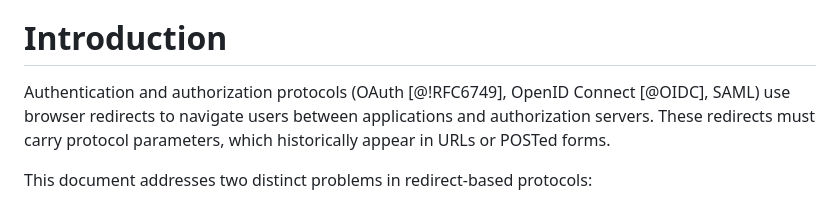
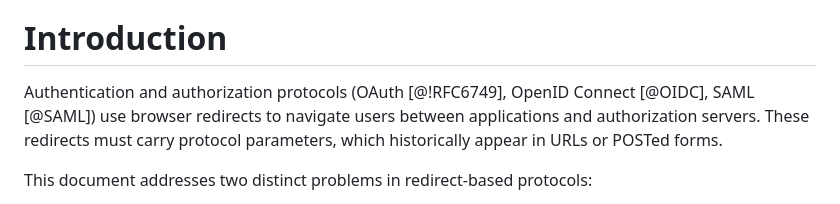
Before and after one commit to dickhardt/redirect-headers, a Markdown page: draft-hardt-httpbis-redirect-headers.md, the part around one of its changes. Drawn GitHub-style.

```diff
--- a/draft-hardt-httpbis-redirect-headers.md
+++ b/draft-hardt-httpbis-redirect-headers.md
@@ -40,7 +40,7 @@ This document defines HTTP headers that enable secure parameter passing and mutu
 
 # Introduction
 
-Authentication and authorization protocols (OAuth [@!RFC6749], OpenID Connect [@OIDC], SAML) use browser redirects to navigate users between applications and authorization servers. These redirects must carry protocol parameters, which historically appear in URLs or POSTed forms.
+Authentication and authorization protocols (OAuth [@!RFC6749], OpenID Connect [@OIDC], SAML [@SAML]) use browser redirects to navigate users between applications and authorization servers. These redirects must carry protocol parameters, which historically appear in URLs or POSTed forms.
 
 This document addresses two distinct problems in redirect-based protocols:
 
```
Also changed, not shown: other parts of draft-hardt-httpbis-redirect-headers.md (+11 -0 lines).
